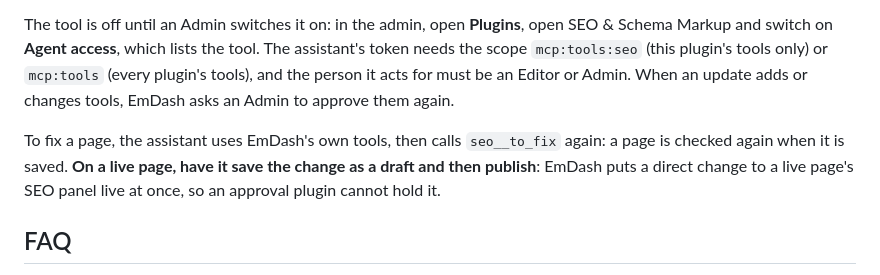
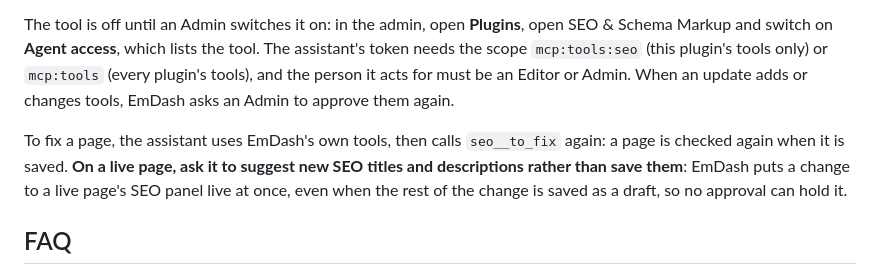
Before and after one commit to moorage-dev/moorage, a Markdown page: packages/plugin-seo/README.md, the part around the change. GitHub-like rendering.

```diff
--- a/packages/plugin-seo/README.md
+++ b/packages/plugin-seo/README.md
@@ -72,7 +72,7 @@ EmDash serves an MCP endpoint at `/_emdash/api/mcp` that AI assistants such as C
 
 The tool is off until an Admin switches it on: in the admin, open **Plugins**, open SEO & Schema Markup and switch on **Agent access**, which lists the tool. The assistant's token needs the scope `mcp:tools:seo` (this plugin's tools only) or `mcp:tools` (every plugin's tools), and the person it acts for must be an Editor or Admin. When an update adds or changes tools, EmDash asks an Admin to approve them again.
 
-To fix a page, the assistant uses EmDash's own tools, then calls `seo__to_fix` again: a page is checked again when it is saved. **On a live page, have it save the change as a draft and then publish**: EmDash puts a direct change to a live page's SEO panel live at once, so an approval plugin cannot hold it.
+To fix a page, the assistant uses EmDash's own tools, then calls `seo__to_fix` again: a page is checked again when it is saved. **On a live page, ask it to suggest new SEO titles and descriptions rather than save them**: EmDash puts a change to a live page's SEO panel live at once, even when the rest of the change is saved as a draft, so no approval can hold it.
 
 ## FAQ
 
```
Also changed, not shown: packages/plugin-approvals/README.md (+1 -1 lines).
